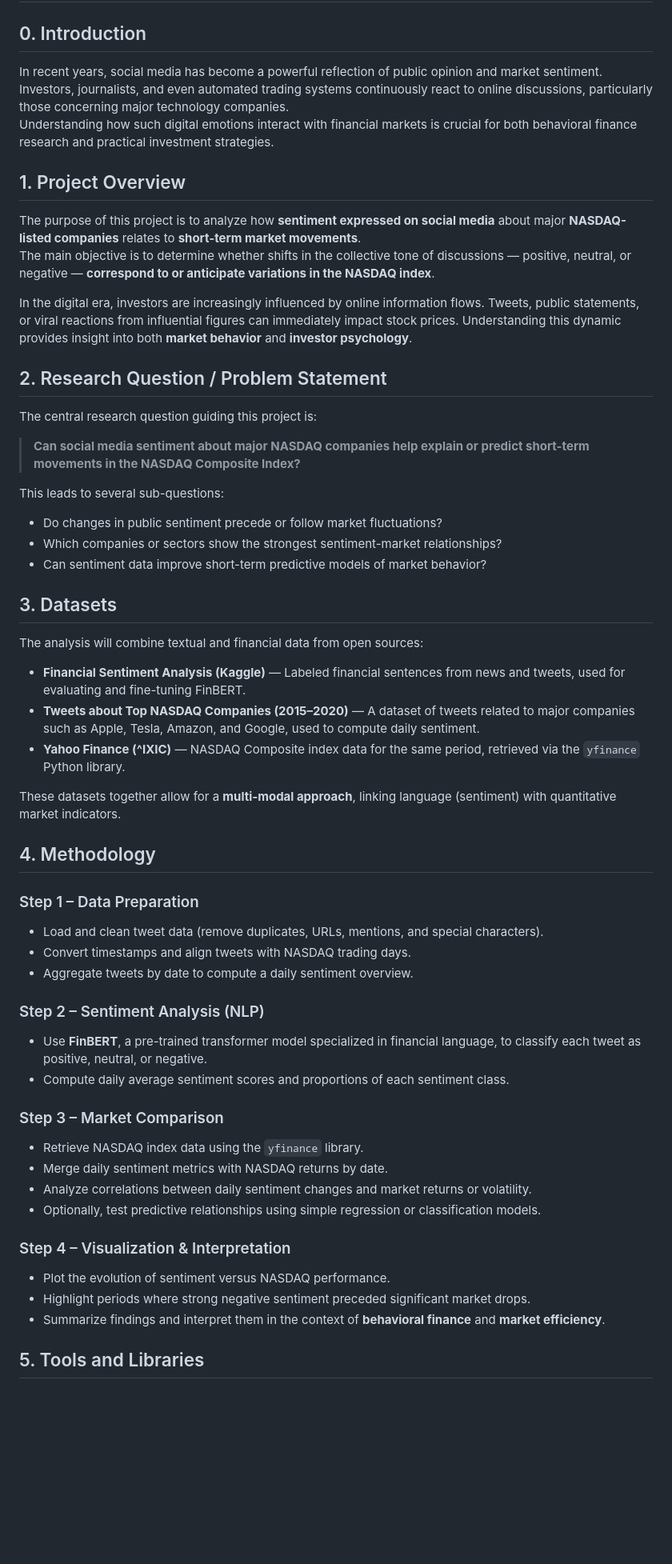
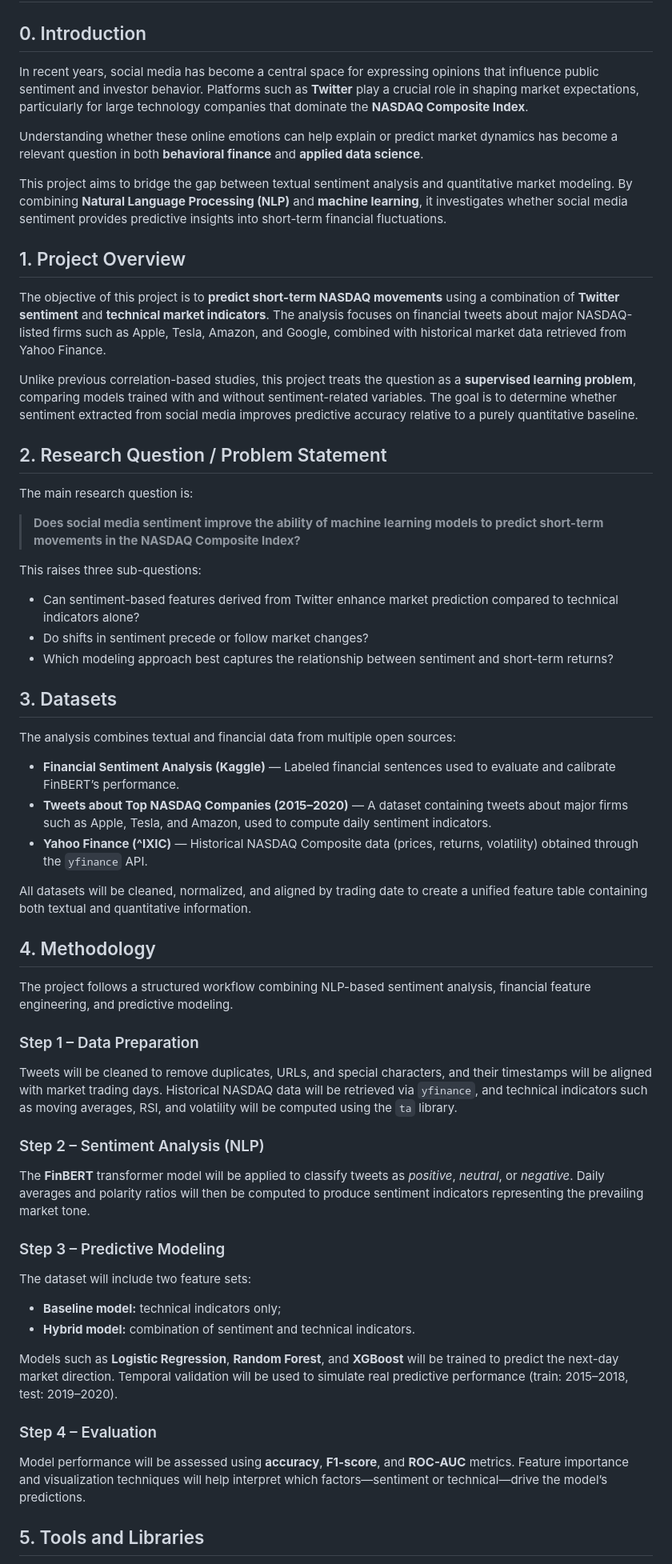
Before and after one commit to liviomanzi11/emotion-driven-markets-Manzinali-Livio, a Markdown page: PROJECT_SPECIFICATION.md, the part around the change printed below. Shown: that part at 80% size. Drawn GitHub-style; blank space fills up the shorter version.

Commit message:
Revise project specification
Updated the project specification to clarify objectives, methodologies, and expected outcomes. Enhanced descriptions of datasets, tools, and repository structure for better understanding.

```diff
--- a/PROJECT_SPECIFICATION.md
+++ b/PROJECT_SPECIFICATION.md
@@ -2,59 +2,63 @@
 
 ## 0. Introduction
 
-In recent years, social media has become a powerful reflection of public opinion and market sentiment.
-Investors, journalists, and even automated trading systems continuously react to online discussions, particularly those concerning major technology companies.
-Understanding how such digital emotions interact with financial markets is crucial for both behavioral finance research and practical investment strategies.
+In recent years, social media has become a central space for expressing opinions that influence public sentiment and investor behavior. Platforms such as **Twitter** play a crucial role in shaping market expectations, particularly for large technology companies that dominate the **NASDAQ Composite Index**.
+
+Understanding whether these online emotions can help explain or predict market dynamics has become a relevant question in both **behavioral finance** and **applied data science**.
+
+This project aims to bridge the gap between textual sentiment analysis and quantitative market modeling. By combining **Natural Language Processing (NLP)** and **machine learning**, it investigates whether social media sentiment provides predictive insights into short-term financial fluctuations.
+
 
 ## 1. Project Overview
 
-The purpose of this project is to analyze how **sentiment expressed on social media** about major **NASDAQ-listed companies** relates to **short-term market movements**.
-The main objective is to determine whether shifts in the collective tone of discussions — positive, neutral, or negative — **correspond to or anticipate variations in the NASDAQ index**.
+The objective of this project is to **predict short-term NASDAQ movements** using a combination of **Twitter sentiment** and **technical market indicators**. The analysis focuses on financial tweets about major NASDAQ-listed firms such as Apple, Tesla, Amazon, and Google, combined with historical market data retrieved from Yahoo Finance.
 
-In the digital era, investors are increasingly influenced by online information flows. Tweets, public statements, or viral reactions from influential figures can immediately impact stock prices. Understanding this dynamic provides insight into both **market behavior** and **investor psychology**.
+Unlike previous correlation-based studies, this project treats the question as a **supervised learning problem**, comparing models trained with and without sentiment-related variables. The goal is to determine whether sentiment extracted from social media improves predictive accuracy relative to a purely quantitative baseline.
+
 
 ## 2. Research Question / Problem Statement
 
-The central research question guiding this project is:
+The main research question is:
 
-> **Can social media sentiment about major NASDAQ companies help explain or predict short-term movements in the NASDAQ Composite Index?**
+> **Does social media sentiment improve the ability of machine learning models to predict short-term movements in the NASDAQ Composite Index?**
 
-This leads to several sub-questions:
-- Do changes in public sentiment precede or follow market fluctuations?
-- Which companies or sectors show the strongest sentiment-market relationships?
-- Can sentiment data improve short-term predictive models of market behavior?
+This raises three sub-questions:
+- Can sentiment-based features derived from Twitter enhance market prediction compared to technical indicators alone?
+- Do shifts in sentiment precede or follow market changes?
+- Which modeling approach best captures the relationship between sentiment and short-term returns?
+
 
 ## 3. Datasets
 
-The analysis will combine textual and financial data from open sources:
+The analysis combines textual and financial data from multiple open sources:
 
-- **Financial Sentiment Analysis (Kaggle)** — Labeled financial sentences from news and tweets, used for evaluating and fine-tuning FinBERT.
-- **Tweets about Top NASDAQ Companies (2015–2020)** — A dataset of tweets related to major companies such as Apple, Tesla, Amazon, and Google, used to compute daily sentiment.
-- **Yahoo Finance (^IXIC)** — NASDAQ Composite index data for the same period, retrieved via the `yfinance` Python library.
+- **Financial Sentiment Analysis (Kaggle)** — Labeled financial sentences used to evaluate and calibrate FinBERT’s performance.
+- **Tweets about Top NASDAQ Companies (2015–2020)** — A dataset containing tweets about major firms such as Apple, Tesla, and Amazon, used to compute daily sentiment indicators.
+- **Yahoo Finance (^IXIC)** — Historical NASDAQ Composite data (prices, returns, volatility) obtained through the `yfinance` API.
 
-These datasets together allow for a **multi-modal approach**, linking language (sentiment) with quantitative market indicators.
+All datasets will be cleaned, normalized, and aligned by trading date to create a unified feature table containing both textual and quantitative information.
+
 
 ## 4. Methodology
 
+The project follows a structured workflow combining NLP-based sentiment analysis, financial feature engineering, and predictive modeling.
+
 ### Step 1 – Data Preparation
-- Load and clean tweet data (remove duplicates, URLs, mentions, and special characters).
-- Convert timestamps and align tweets with NASDAQ trading days.
-- Aggregate tweets by date to compute a daily sentiment overview.
+Tweets will be cleaned to remove duplicates, URLs, and special characters, and their timestamps will be aligned with market trading days. Historical NASDAQ data will be retrieved via `yfinance`, and technical indicators such as moving averages, RSI, and volatility will be computed using the `ta` library.
 
 ### Step 2 – Sentiment Analysis (NLP)
-- Use **FinBERT**, a pre-trained transformer model specialized in financial language, to classify each tweet as positive, neutral, or negative.
-- Compute daily average sentiment scores and proportions of each sentiment class.
+The **FinBERT** transformer model will be applied to classify tweets as *positive*, *neutral*, or *negative*. Daily averages and polarity ratios will then be computed to produce sentiment indicators representing the prevailing market tone.
 
-### Step 3 – Market Comparison
-- Retrieve NASDAQ index data using the `yfinance` library.
-- Merge daily sentiment metrics with NASDAQ returns by date.
-- Analyze correlations between daily sentiment changes and market returns or volatility.
-- Optionally, test predictive relationships using simple regression or classification models.
+### Step 3 – Predictive Modeling
+The dataset will include two feature sets:
+- **Baseline model:** technical indicators only;
+- **Hybrid model:** combination of sentiment and technical indicators.
 
-### Step 4 – Visualization & Interpretation
-- Plot the evolution of sentiment versus NASDAQ performance.
-- Highlight periods where strong negative sentiment preceded significant market drops.
-- Summarize findings and interpret them in the context of **behavioral finance** and **market efficiency**.
+Models such as **Logistic Regression**, **Random Forest**, and **XGBoost** will be trained to predict the next-day market direction. Temporal validation will be used to simulate real predictive performance (train: 2015–2018, test: 2019–2020).
+
+### Step 4 – Evaluation
+Model performance will be assessed using **accuracy**, **F1-score**, and **ROC-AUC** metrics. Feature importance and visualization techniques will help interpret which factors—sentiment or technical—drive the model’s predictions.
+
 
 ## 5. Tools and Libraries
 
```
Also changed, not shown: other parts of PROJECT_SPECIFICATION.md (+24 -16 lines).
